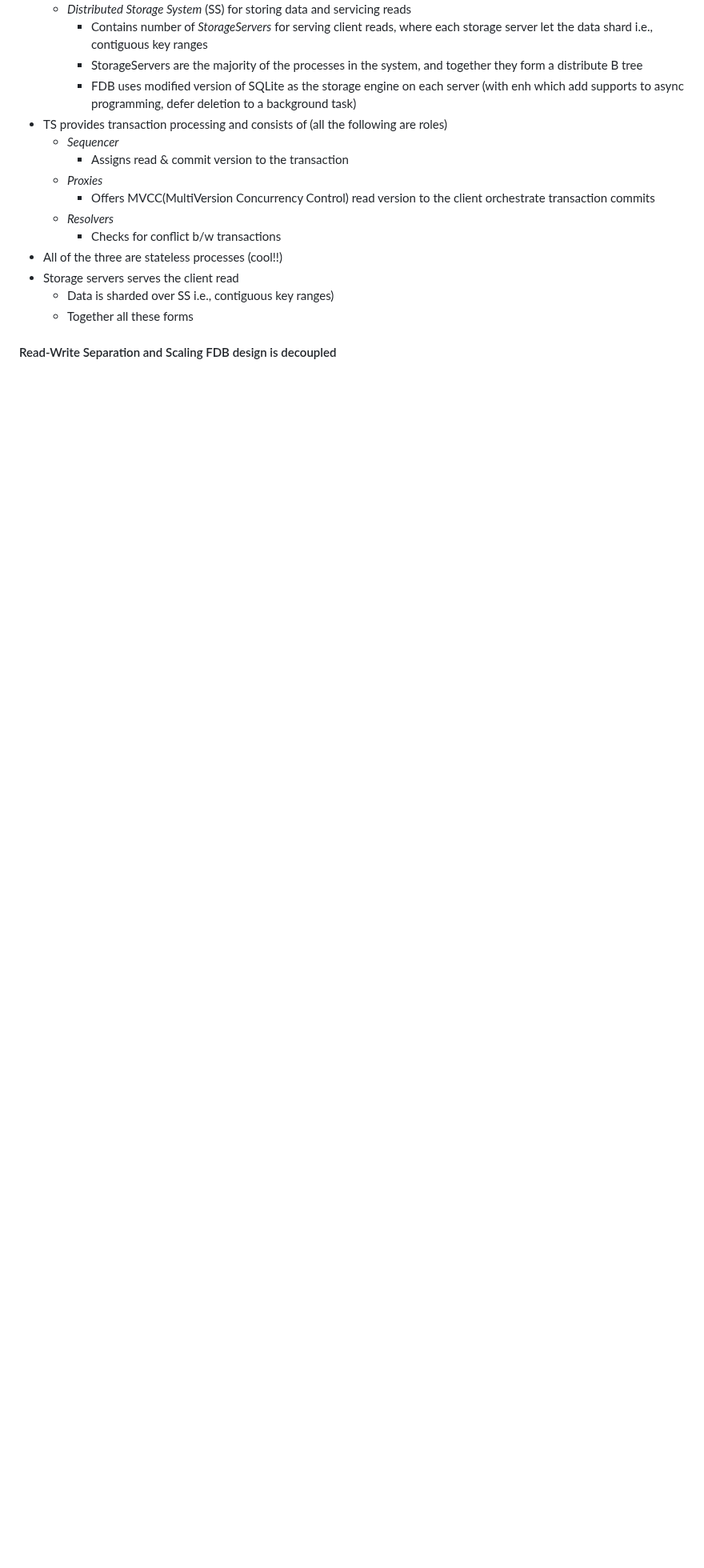
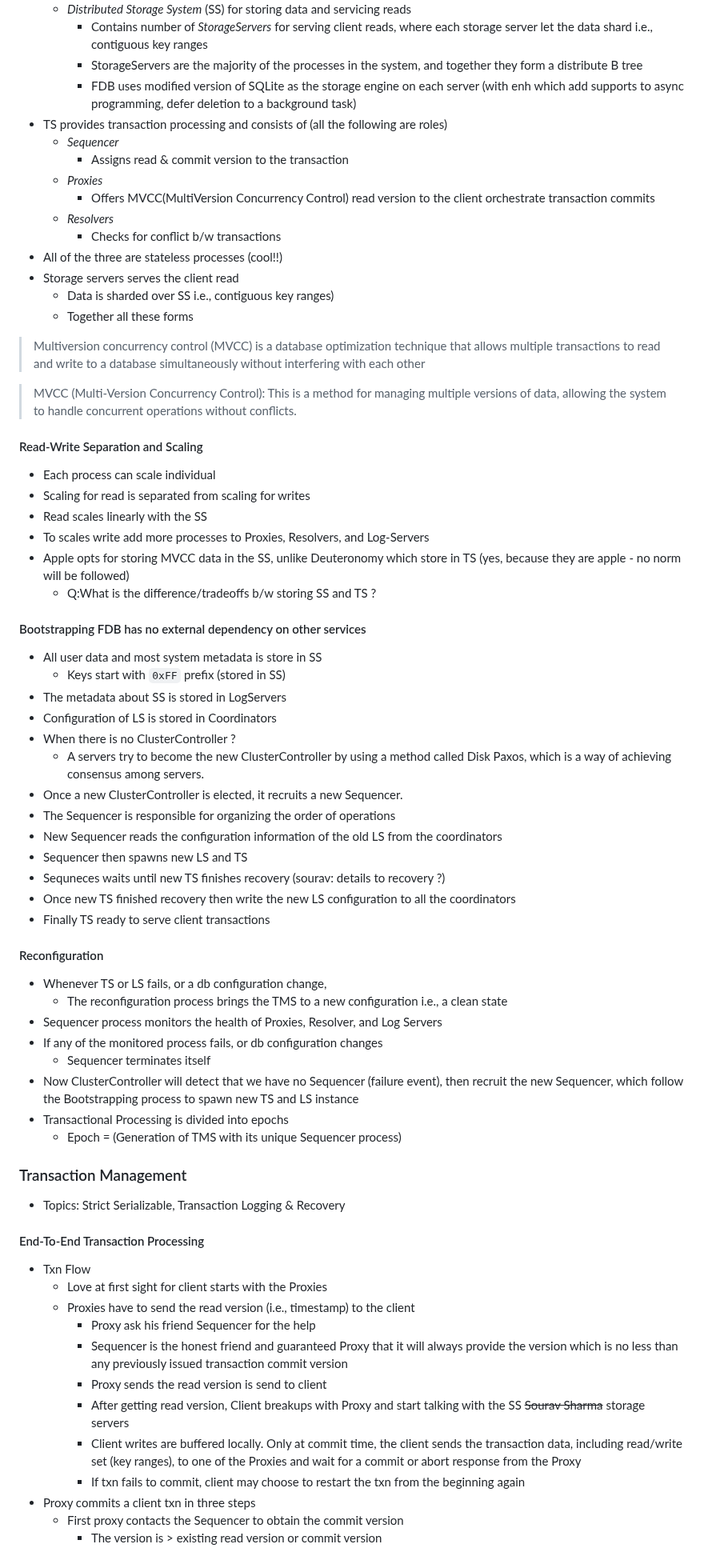
Before and after one commit to souraavv/whitepapers-and-books, a Markdown page: whitepapers/apple-foundation-db.md, the part around one of its changes. Shown at 80% size. Rendered like a GitHub page; blank space fills up the shorter version.

Commit message:
Transaction Management

```diff
--- a/whitepapers/apple-foundation-db.md
+++ b/whitepapers/apple-foundation-db.md
@@ -167,4 +171,60 @@ Author: J Zhou, Published @ SIGMOD'21
     - Data is sharded over SS i.e., contiguous key ranges)
     - Together all these forms
 
-#### Read-Write Separation and Scaling FDB design is decoupled
+> Multiversion concurrency control (MVCC) is a database optimization technique
+> that allows multiple transactions to read and write to a database
+> simultaneously without interfering with each other
+
+> MVCC (Multi-Version Concurrency Control): This is a method for managing
+> multiple versions of data, allowing the system to handle concurrent operations
+> without conflicts.
+
+#### Read-Write Separation and Scaling
+- Each process can scale individual
+- Scaling for read is separated from scaling for writes
+- Read scales linearly with the SS
+- To scales write add more processes to Proxies, Resolvers, and Log-Servers
+- Apple opts for storing MVCC data in the SS, unlike Deuteronomy which store in TS (yes, because they are apple - no norm will be followed)
+  - Q:What is the difference/tradeoffs b/w storing SS and TS ?
+
+#### Bootstrapping FDB has no external dependency on other services
+- All user data and most system metadata is store in SS
+  - Keys start with `0xFF` prefix (stored in SS)
+- The metadata about SS is stored in LogServers
+- Configuration of LS is stored in Coordinators
+- When there is no ClusterController ?
+  - A servers try to become the new ClusterController by using a method called Disk Paxos, which is a way of achieving consensus among servers.
+- Once a new ClusterController is elected, it recruits a new Sequencer.
+- The Sequencer is responsible for organizing the order of operations
+- New Sequencer reads the configuration information of the old LS from the coordinators
+- Sequencer then spawns new LS and TS
+- Sequneces waits until new TS finishes recovery (sourav: details to recovery ?)
+- Once new TS finished recovery then write the new LS configuration to all the coordinators
+- Finally TS ready to serve client transactions
+
+#### Reconfiguration
+- Whenever TS or LS fails, or a db configuration change,
+  - The reconfiguration process brings the TMS to a new configuration i.e., a clean state
+- Sequencer process monitors the health of Proxies, Resolver, and Log Servers
+- If any of the monitored process fails, or db configuration changes
+  - Sequencer terminates itself
+- Now ClusterController will detect that we have no Sequencer (failure event), then recruit the new Sequencer, which follow the Bootstrapping process to spawn new TS and LS instance
+- Transactional Processing is divided into epochs
+  - Epoch = (Generation of TMS with its unique Sequencer process)
+
+### Transaction Management
+- Topics: Strict Serializable, Transaction Logging & Recovery
+
+#### End-To-End Transaction Processing
+- Txn Flow
+  - Love at first sight for client starts with the Proxies
+  - Proxies have to send the read version (i.e., timestamp) to the client
+    - Proxy ask his friend Sequencer for the help
+    - Sequencer is the honest friend and guaranteed Proxy that it will always provide the version which is no less than any previously issued transaction commit version
+    - Proxy sends the read version is send to client
+    - After getting read version, Client breakups with Proxy and start talking with the SS ~~Sourav Sharma~~ storage servers
+    - Client writes are buffered locally. Only at commit time, the client sends the transaction data, including read/write set (key ranges), to one of the Proxies and wait for a commit or abort response from the Proxy
+    - If txn fails to commit, client may choose to restart the txn from the beginning again
+- Proxy commits a client txn in three steps
+  - First proxy contacts the Sequencer to obtain the commit version
+    - The version is > existing read version or commit version
```
Also changed, not shown: other parts of whitepapers/apple-foundation-db.md (+5 -1 lines).
